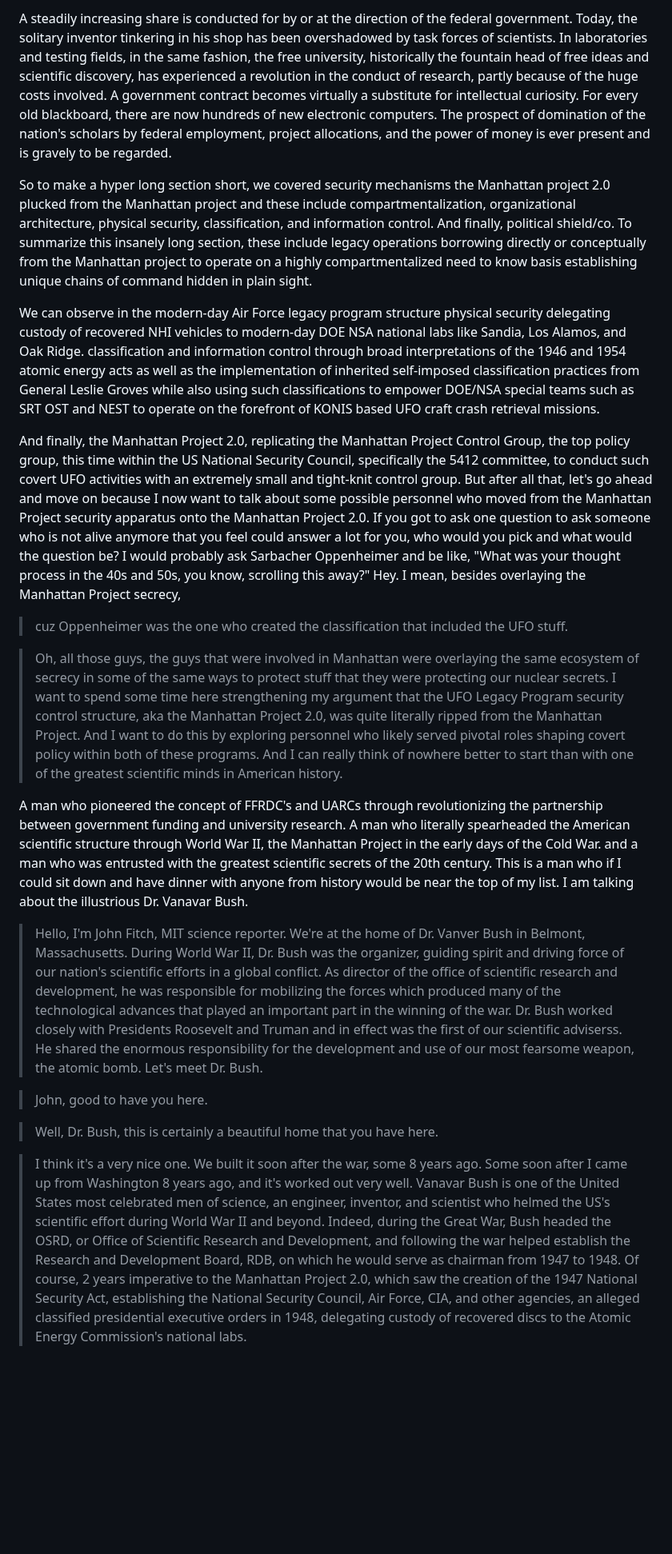
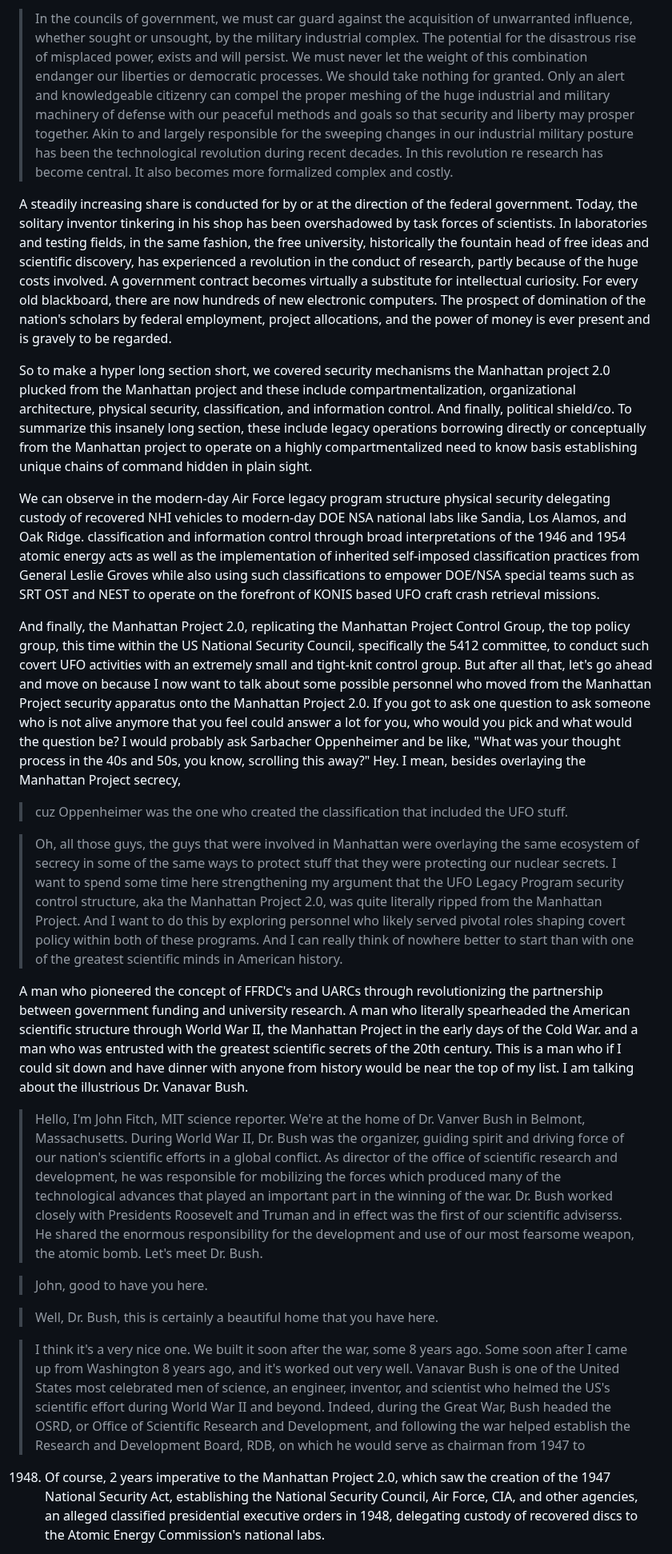
Before and after one commit to bbauska/Manhattan-Project-2.0, a Markdown page: README.md, the part around one of its changes. Shown at 80% size. Drawn GitHub-style; blank space fills up the shorter version.

```diff
--- a/README.md
+++ b/README.md
@@ -850,23 +939,73 @@ You see, while official National Security Council meetings require full council
 
-A steadily increasing share is conducted for by or at the direction of the federal government. Today, the solitary inventor tinkering in his shop has been overshadowed by task forces of scientists. In laboratories and testing fields, in the same fashion, the free university, historically the fountain head of free ideas and scientific discovery, has experienced a revolution in the conduct of research, partly because of the huge costs involved. A government contract becomes virtually a substitute for intellectual curiosity. For every old blackboard, there are now hundreds of new electronic computers. The prospect of domination of the nation's scholars by federal employment, project allocations, and the power of money is ever present and is gravely to be regarded.
+> In the councils of government, we must car guard against the acquisition of unwarranted influence, whether sought or
+unsought, by the military industrial complex. The potential for the disastrous rise of misplaced power, exists and will
+persist. We must never let the weight of this combination endanger our liberties or democratic processes. We should take
+nothing for granted. Only an alert and knowledgeable citizenry can compel the proper meshing of the huge industrial and
+military machinery of defense with our peaceful methods and goals so that security and liberty may prosper together. Akin
+to and largely responsible for the sweeping changes in our industrial military posture has been the technological revolution
+during recent decades. In this revolution re research has become central. It also becomes more formalized complex and costly.
 
-So to make a hyper long section short, we covered security mechanisms the Manhattan project 2.0 plucked from the Manhattan project and these include compartmentalization, organizational architecture, physical security, classification, and information control. And finally, political shield/co. To summarize this insanely long section, these include legacy operations borrowing directly or conceptually from the Manhattan project to operate on a highly compartmentalized need to know basis establishing unique chains of command hidden in plain sight.
+A steadily increasing share is conducted for by or at the direction of the federal government. Today, the solitary inventor
+tinkering in his shop has been overshadowed by task forces of scientists. In laboratories and testing fields, in the same
+fashion, the free university, historically the fountain head of free ideas and scientific discovery, has experienced a
+revolution in the conduct of research, partly because of the huge costs involved. A government contract becomes virtually
+a substitute for intellectual curiosity. For every old blackboard, there are now hundreds of new electronic computers.
+The prospect of domination of the nation's scholars by federal employment, project allocations, and the power of money
+is ever present and is gravely to be regarded.
 
-We can observe in the modern-day Air Force legacy program structure physical security delegating custody of recovered NHI vehicles to modern-day DOE NSA national labs like Sandia, Los Alamos, and Oak Ridge. classification and information control through broad interpretations of the 1946 and 1954 atomic energy acts as well as the implementation of inherited self-imposed classification practices from General Leslie Groves while also using such classifications to empower DOE/NSA special teams such as SRT OST and NEST to operate on the forefront of KONIS based UFO craft crash retrieval missions.
+So to make a hyper long section short, we covered security mechanisms the Manhattan project 2.0 plucked from the Manhattan
+project and these include compartmentalization, organizational architecture, physical security, classification, and
+information control. And finally, political shield/co. To summarize this insanely long section, these include legacy
+operations borrowing directly or conceptually from the Manhattan project to operate on a highly compartmentalized need
+to know basis establishing unique chains of command hidden in plain sight.
 
-And finally, the Manhattan Project 2.0, replicating the Manhattan Project Control Group, the top policy group, this time within the US National Security Council, specifically the 5412 committee, to conduct such covert UFO activities with an extremely small and tight-knit control group. But after all that, let's go ahead and move on because I now want to talk about some possible personnel who moved from the Manhattan Project security apparatus onto the Manhattan Project 2.0. If you got to ask one question to ask someone who is not alive anymore that you feel could answer a lot for you, who would you pick and what would the question be? I would probably ask Sarbacher Oppenheimer and be like, "What was your thought process in the 40s and 50s, you know, scrolling this away?" Hey. I mean, besides overlaying the Manhattan Project secrecy,
+We can observe in the modern-day Air Force legacy program structure physical security delegating custody of recovered
+NHI vehicles to modern-day DOE NSA national labs like Sandia, Los Alamos, and Oak Ridge. classification and information
+control through broad interpretations of the 1946 and 1954 atomic energy acts as well as the implementation of inherited
+self-imposed classification practices from General Leslie Groves while also using such classifications to empower DOE/NSA
+special teams such as SRT OST and NEST to operate on the forefront of KONIS based UFO craft crash retrieval missions.
+
+And finally, the Manhattan Project 2.0, replicating the Manhattan Project Control Group, the top policy group, this time
+within the US National Security Council, specifically the 5412 committee, to conduct such covert UFO activities with an
+extremely small and tight-knit control group. But after all that, let's go ahead and move on because I now want to talk
+about some possible personnel who moved from the Manhattan Project security apparatus onto the Manhattan Project 2.0. If
+you got to ask one question to ask someone who is not alive anymore that you feel could answer a lot for you, who would
+you pick and what would the question be? I would probably ask Sarbacher Oppenheimer and be like, "What was your thought
+process in the 40s and 50s, you know, scrolling this away?" Hey. I mean, besides overlaying the Manhattan Project secrecy,
 
 > cuz Oppenheimer was the one who created the classification that included the UFO stuff.
 
-> Oh, all those guys, the guys that were involved in Manhattan were overlaying the same ecosystem of secrecy in some of the same ways to protect stuff that they were protecting our nuclear secrets. I want to spend some time here strengthening my argument that the UFO Legacy Program security control structure, aka the Manhattan Project 2.0, was quite literally ripped from the Manhattan Project. And I want to do this by exploring personnel who likely served pivotal roles shaping covert policy within both of these programs. And I can really think of nowhere better to start than with one of the greatest scientific minds in American history.
+> Oh, all those guys, the guys that were involved in Manhattan were overlaying the same ecosystem of secrecy in some of
+the same ways to protect stuff that they were protecting our nuclear secrets. I want to spend some time here strengthening
+my argument that the UFO Legacy Program security control structure, aka the Manhattan Project 2.0, was quite literally
+ripped from the Manhattan Project. And I want to do this by exploring personnel who likely served pivotal roles shaping
+covert policy within both of these programs. And I can really think of nowhere better to start than with one of the
+greatest scientific minds in American history.
 
-A man who pioneered the concept of FFRDC's and UARCs through revolutionizing the partnership between government funding and university research. A man who literally spearheaded the American scientific structure through World War II, the Manhattan Project in the early days of the Cold War. and a man who was entrusted with the greatest scientific secrets of the 20th century. This is a man who if I could sit down and have dinner with anyone from history would be near the top of my list. I am talking about the illustrious Dr. Vanavar Bush.
+A man who pioneered the concept of FFRDC's and UARCs through revolutionizing the partnership between government funding
+and university research. A man who literally spearheaded the American scientific structure through World War II, the
+Manhattan Project in the early days of the Cold War. and a man who was entrusted with the greatest scientific secrets
+of the 20th century. This is a man who if I could sit down and have dinner with anyone from history would be near the
+top of my list. I am talking about the illustrious Dr. Vanavar Bush.
 
-> Hello, I'm John Fitch, MIT science reporter. We're at the home of Dr. Vanver Bush in Belmont, Massachusetts. During World War II, Dr. Bush was the organizer, guiding spirit and driving force of our nation's scientific efforts in a global conflict. As director of the office of scientific research and development, he was responsible for mobilizing the forces which produced many of the technological advances that played an important part in the winning of the war. Dr. Bush worked closely with Presidents Roosevelt and Truman and in effect was the first of our scientific adviserss. He shared the enormous responsibility for the development and use of our most fearsome weapon, the atomic bomb. Let's meet Dr. Bush.
+> Hello, I'm John Fitch, MIT science reporter. We're at the home of Dr. Vanver Bush in Belmont, Massachusetts. During
+World War II, Dr. Bush was the organizer, guiding spirit and driving force of our nation's scientific efforts in a
+global conflict. As director of the office of scientific research and development, he was responsible for mobilizing
+the forces which produced many of the technological advances that played an important part in the winning of the war.
+Dr. Bush worked closely with Presidents Roosevelt and Truman and in effect was the first of our scientific adviserss.
+He shared the enormous responsibility for the development and use of our most fearsome weapon, the atomic bomb. Let's
+meet Dr. Bush.
 
 > John, good to have you here.
 
 > Well, Dr. Bush, this is certainly a beautiful home that you have here.
 
-> I think it's a very nice one. We built it soon after the war, some 8 years ago. Some soon after I came up from Washington 8 years ago, and it's worked out very well. Vanavar Bush is one of the United States most celebrated men of science, an engineer, inventor, and scientist who helmed the US's scientific effort during World War II and beyond. Indeed, during the Great War, Bush headed the OSRD, or Office of Scientific Research and Development, and following the war helped establish the Research and Development Board, RDB, on which he would serve as chairman from 1947 to 1948. Of course, 2 years imperative to the Manhattan Project 2.0, which saw the creation of the 1947 National Security Act, establishing the National Security Council, Air Force, CIA, and other agencies, an alleged classified presidential executive orders in 1948, delegating custody of recovered discs to the Atomic Energy Commission's national labs.
+> I think it's a very nice one. We built it soon after the war, some 8 years ago. Some soon after I came up from
+Washington 8 years ago, and it's worked out very well. Vanavar Bush is one of the United States most celebrated men
+of science, an engineer, inventor, and scientist who helmed the US's scientific effort during World War II and beyond.
+Indeed, during the Great War, Bush headed the OSRD, or Office of Scientific Research and Development, and following
+the war helped establish the Research and Development Board, RDB, on which he would serve as chairman from 1947 to
+1948. Of course, 2 years imperative to the Manhattan Project 2.0, which saw the creation of the 1947 National Security
+Act, establishing the National Security Council, Air Force, CIA, and other agencies, an alleged classified presidential
+executive orders in 1948, delegating custody of recovered discs to the Atomic Energy Commission's national labs.
 
```
Also changed, not shown: other parts of README.md (+439 -59 lines).
